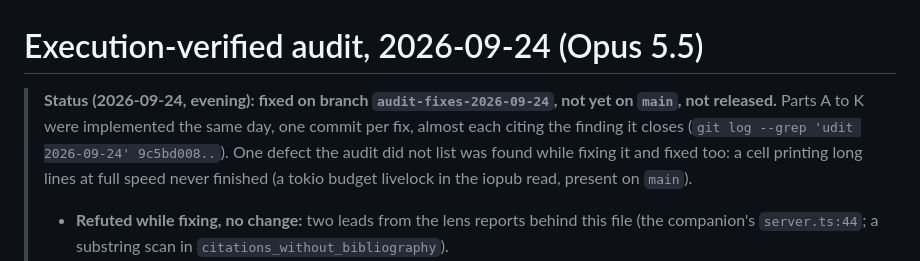
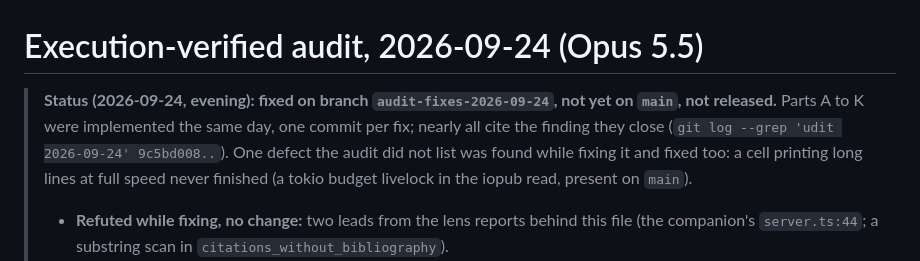
Before and after one commit to AJBogo9/taliesin, a Markdown page: notes/2026-09-24-execution-verified-audit.md, the part around the change. Drawn GitHub-style.

Commit message:
docs(notes): fix the grammar of the audit status line

```diff
--- a/notes/2026-09-24-execution-verified-audit.md
+++ b/notes/2026-09-24-execution-verified-audit.md
@@ -1,8 +1,8 @@
 # Execution-verified audit, 2026-09-24 (Opus 5.5)
 
 > **Status (2026-09-24, evening): fixed on branch `audit-fixes-2026-09-24`, not yet on `main`,
-> not released.** Parts A to K were implemented the same day, one commit per fix, almost each citing
-> the finding it closes (`git log --grep 'udit 2026-09-24' 9c5bd008..`). One defect the audit
+> not released.** Parts A to K were implemented the same day, one commit per fix; nearly all
+> cite the finding they close (`git log --grep 'udit 2026-09-24' 9c5bd008..`). One defect the audit
 > did not list was found while fixing it and fixed too: a cell printing long lines at full
 > speed never finished (a tokio budget livelock in the iopub read, present on `main`).
 >
```
